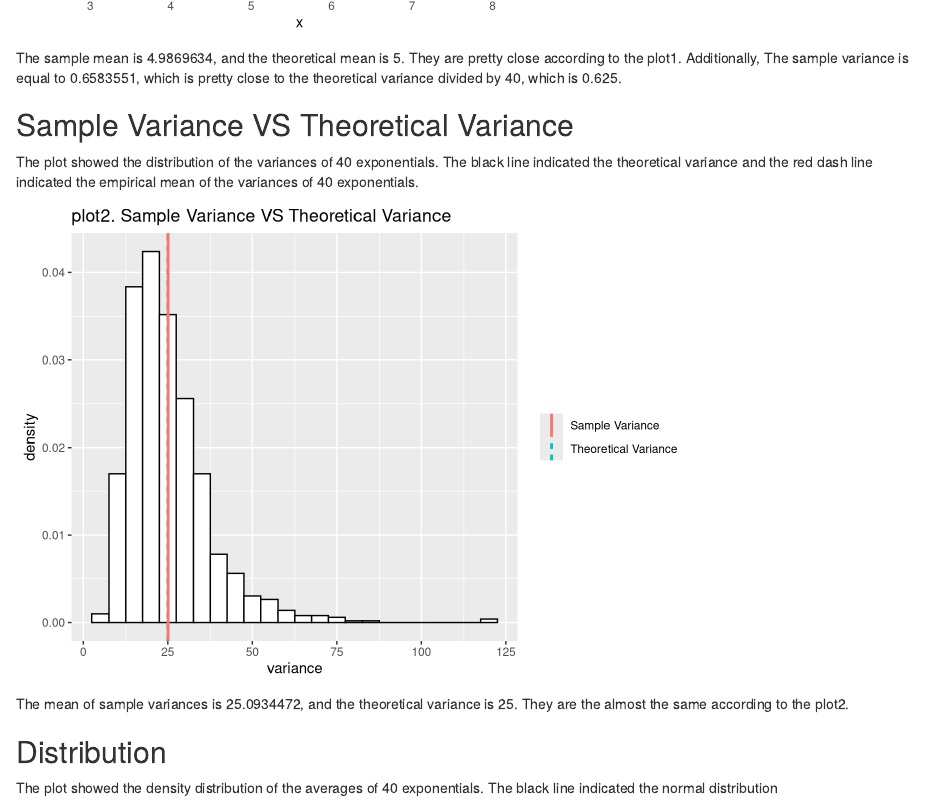
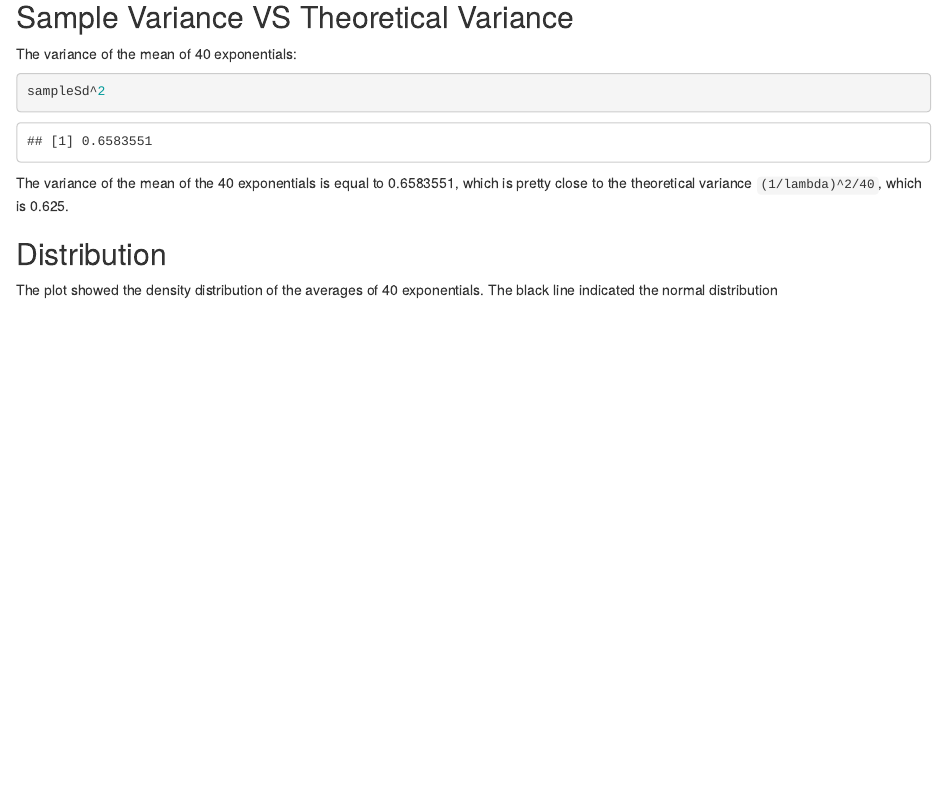
Before and after one commit to XYCynthiaT/StatInfer_PeerAccessment, an R Markdown document (simulation_inferential.Rmd): the page in a window 1100 px wide, from 1660 px down before the commit and from 1750 px down after it. Rendered offline with R 4.5, knitr and Pandoc, with nearby package versions; drawn as R Markdown's standard HTML page in place of the format the file asks for.

Commit message:
simulation_inferential fixed var problem

````diff
--- a/simulation_inferential.Rmd
+++ b/simulation_inferential.Rmd
@@ -74,30 +74,16 @@ g1 <- g + geom_vline(data = mean2,
 g1
 ```
 
-The sample mean is `r sampleMean`, and the theoretical mean is `r 1/lambda`. They are pretty close according to the plot1. Additionally, The sample variance is equal to `r sampleSd^2`, which is pretty close to the theoretical variance divided by 40, which is `r (1/lambda)^2/40`.
+The sample mean is `r sampleMean`, and the theoretical mean is `r 1/lambda`. They are pretty close according to the plot1.
 
 ## Sample Variance VS Theoretical Variance
 
-The plot showed the distribution of the variances of 40 exponentials. The black
-line indicated the theoretical variance and the red dash line indicated the empirical
-mean of the variances of 40 exponentials.
-
-```{r variance}
-# varicance
-var2 <- data.frame(var = c((1/lambda)^2, varsMean),
-                   type = c("Theoretical Variance", "Sample Variance"))
-g2 <- ggplot(data = dat2, aes(x = variance)) +
-        geom_histogram(aes(y = ..density..), color = "black",
-                       fill = "white", binwidth = 5) +
-        geom_vline(data = var2,
-                   aes(xintercept = var, color = type, linetype = type),
-                   size = 1, show.legend = TRUE) +
-        theme(legend.title = element_blank()) +
-        labs(title = "plot2. Sample Variance VS Theoretical Variance")
-g2
+The variance of the mean of 40 exponentials:
+```{r variance, echo=TRUE}
+sampleSd^2
 ```
 
-The mean of sample variances is `r varsMean`, and the theoretical variance is `r (1/lambda)^2`. They are the almost the same according to the plot2.
+The variance of the mean of the 40 exponentials is equal to `r sampleSd^2`, which is pretty close to the theoretical variance `(1/lambda)^2/40`, which is `r (1/lambda)^2/40`.
 
 ## Distribution
 
````
Also changed, not shown: simulation_inferential.md, simulation_inferential.pdf (added), 1 other file.
